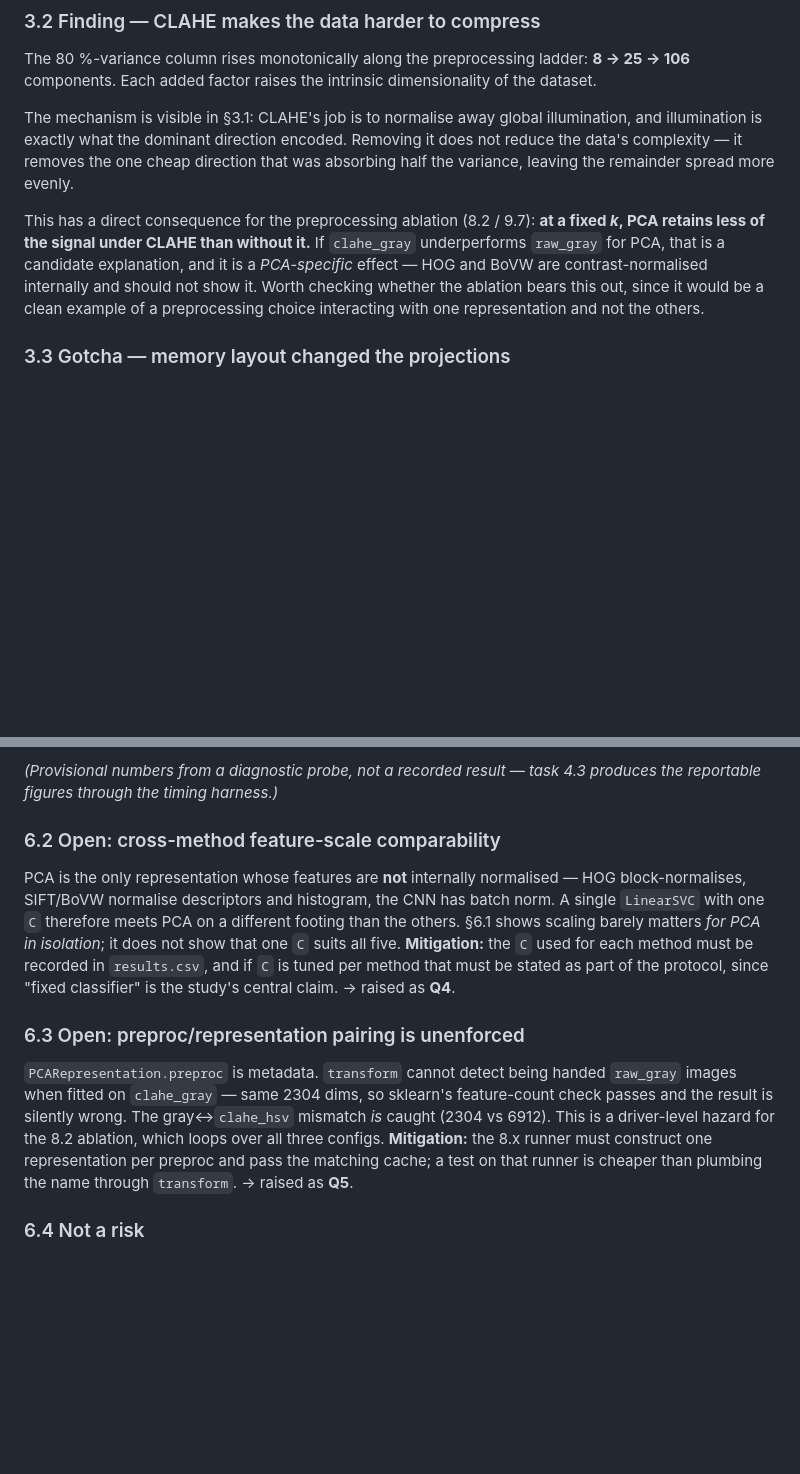
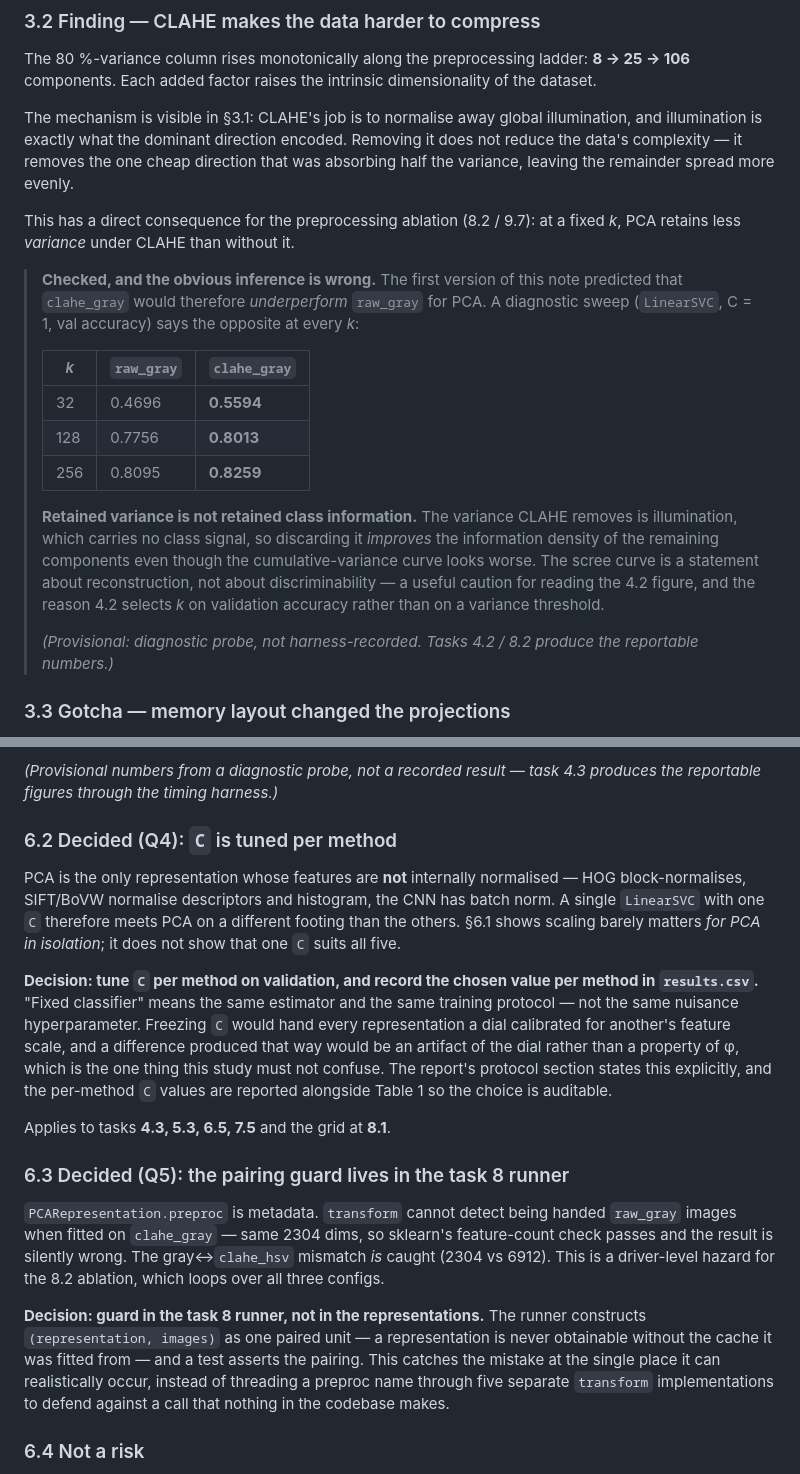
Before and after one commit to mikelandjelos/trafic-sign-classification, a Markdown page: docs/report-material/11-pca.md, 2 parts joined by grey strips. GitHub-like rendering; blank space fills up the shorter version.

Commit message:
Close Q4 and Q5: tune C per method, pair preproc in the task 8 runner
Co-Authored-By: Claude Opus 5 <noreply@anthropic.com>
Claude-Session: https://claude.ai/code/session_01VkAbUnFvC6rArDeHRzXmzg

```diff
--- a/docs/report-material/11-pca.md
+++ b/docs/report-material/11-pca.md
@@ -153,12 +153,28 @@ illumination is exactly what the dominant direction encoded. Removing it does no
 data's complexity — it removes the one cheap direction that was absorbing half the variance,
 leaving the remainder spread more evenly.
 
-This has a direct consequence for the preprocessing ablation (8.2 / 9.7): **at a fixed *k*,
-PCA retains less of the signal under CLAHE than without it.** If `clahe_gray` underperforms
-`raw_gray` for PCA, that is a candidate explanation, and it is a *PCA-specific* effect — HOG
-and BoVW are contrast-normalised internally and should not show it. Worth checking whether
-the ablation bears this out, since it would be a clean example of a preprocessing choice
-interacting with one representation and not the others.
+This has a direct consequence for the preprocessing ablation (8.2 / 9.7): at a fixed *k*,
+PCA retains less *variance* under CLAHE than without it.
+
+> **Checked, and the obvious inference is wrong.** The first version of this note predicted
+> that `clahe_gray` would therefore *underperform* `raw_gray` for PCA. A diagnostic sweep
+> (`LinearSVC`, C = 1, val accuracy) says the opposite at every *k*:
+>
+> | *k* | `raw_gray` | `clahe_gray` |
+> |---|---|---|
+> | 32 | 0.4696 | **0.5594** |
+> | 128 | 0.7756 | **0.8013** |
+> | 256 | 0.8095 | **0.8259** |
+>
+> **Retained variance is not retained class information.** The variance CLAHE removes is
+> illumination, which carries no class signal, so discarding it *improves* the information
+> density of the remaining components even though the cumulative-variance curve looks worse.
+> The scree curve is a statement about reconstruction, not about discriminability — a useful
+> caution for reading the 4.2 figure, and the reason 4.2 selects *k* on validation accuracy
+> rather than on a variance threshold.
+>
+> *(Provisional: diagnostic probe, not harness-recorded. Tasks 4.2 / 8.2 produce the
+> reportable numbers.)*
 
 ### 3.3 Gotcha — memory layout changed the projections
 
@@ -276,25 +292,37 @@ whitening under another name) after deciding not to whiten.
 *(Provisional numbers from a diagnostic probe, not a recorded result — task 4.3 produces the
 reportable figures through the timing harness.)*
 
-### 6.2 Open: cross-method feature-scale comparability
+### 6.2 Decided (Q4): `C` is tuned per method
 
 PCA is the only representation whose features are **not** internally normalised — HOG
 block-normalises, SIFT/BoVW normalise descriptors and histogram, the CNN has batch norm. A
 single `LinearSVC` with one `C` therefore meets PCA on a different footing than the others.
 §6.1 shows scaling barely matters *for PCA in isolation*; it does not show that one `C`
-suits all five. **Mitigation:** the `C` used for each method must be recorded in
-`results.csv`, and if `C` is tuned per method that must be stated as part of the protocol,
-since "fixed classifier" is the study's central claim. → raised as **Q4**.
+suits all five.
 
-### 6.3 Open: preproc/representation pairing is unenforced
+**Decision: tune `C` per method on validation, and record the chosen value per method in
+`results.csv`.** "Fixed classifier" means the same estimator and the same training protocol
+— not the same nuisance hyperparameter. Freezing `C` would hand every representation a dial
+calibrated for another's feature scale, and a difference produced that way would be an
+artifact of the dial rather than a property of φ, which is the one thing this study must not
+confuse. The report's protocol section states this explicitly, and the per-method `C` values
+are reported alongside Table 1 so the choice is auditable.
+
+Applies to tasks **4.3, 5.3, 6.5, 7.5** and the grid at **8.1**.
+
+### 6.3 Decided (Q5): the pairing guard lives in the task 8 runner
 
 `PCARepresentation.preproc` is metadata. `transform` cannot detect being handed `raw_gray`
 images when fitted on `clahe_gray` — same 2304 dims, so sklearn's feature-count check passes
 and the result is silently wrong. The gray↔`clahe_hsv` mismatch *is* caught (2304 vs 6912).
 This is a driver-level hazard for the 8.2 ablation, which loops over all three configs.
-**Mitigation:** the 8.x runner must construct one representation per preproc and pass the
-matching cache; a test on that runner is cheaper than plumbing the name through `transform`.
-→ raised as **Q5**.
+
+**Decision: guard in the task 8 runner, not in the representations.** The runner constructs
+`(representation, images)` as one paired unit — a representation is never obtainable without
+the cache it was fitted from — and a test asserts the pairing. This catches the mistake at
+the single place it can realistically occur, instead of threading a preproc name through
+five separate `transform` implementations to defend against a call that nothing in the
+codebase makes.
 
 ### 6.4 Not a risk
 
```
Also changed, not shown: docs/PROJECT_TASKS.md (+16 -3 lines), docs/report-material/00-INDEX.md (+2 -2 lines).
